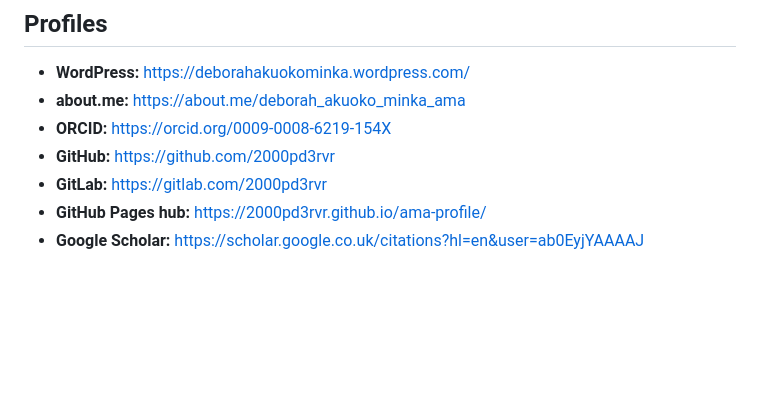
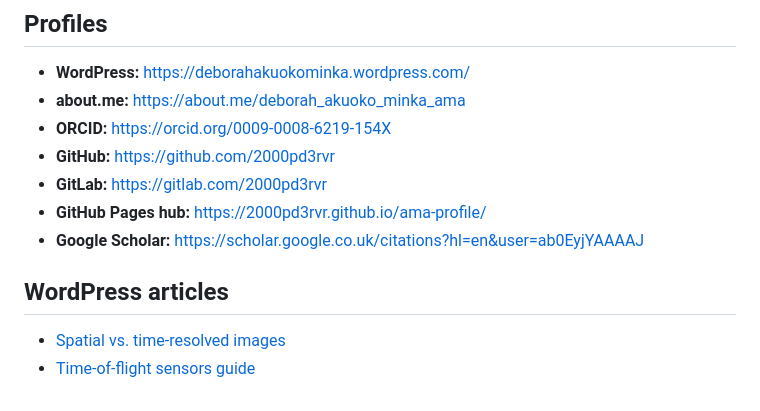
Before and after one commit to 2000pd3rvr/auto_object_annotator_0.0.4, a Markdown page: README.md, the part around the change. GitHub-like rendering; blank space fills up the shorter version.

Commit message:
Add research profile links

```diff
--- a/README.md
+++ b/README.md
@@ -266,3 +266,8 @@ This tool prioritizes:
 - **GitLab:** https://gitlab.com/2000pd3rvr
 - **GitHub Pages hub:** https://2000pd3rvr.github.io/ama-profile/
 - **Google Scholar:** https://scholar.google.co.uk/citations?hl=en&user=ab0EyjYAAAAJ
+
+## WordPress articles
+
+- [Spatial vs. time-resolved images](https://deborahakuokominka.wordpress.com/2026/08/22/spatial-vs-time-resolved-images-2/)
+- [Time-of-flight sensors guide](https://deborahakuokominka.wordpress.com/2026/08/22/time-of-flight-sensors-guide/)
```
